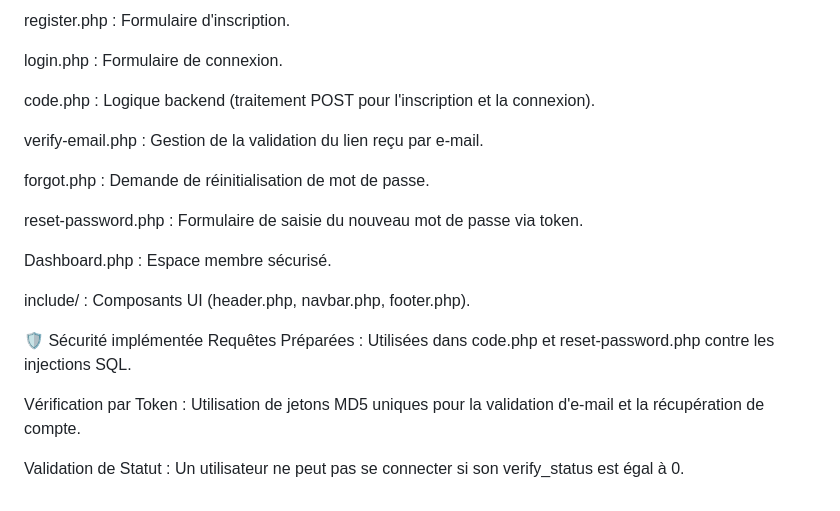
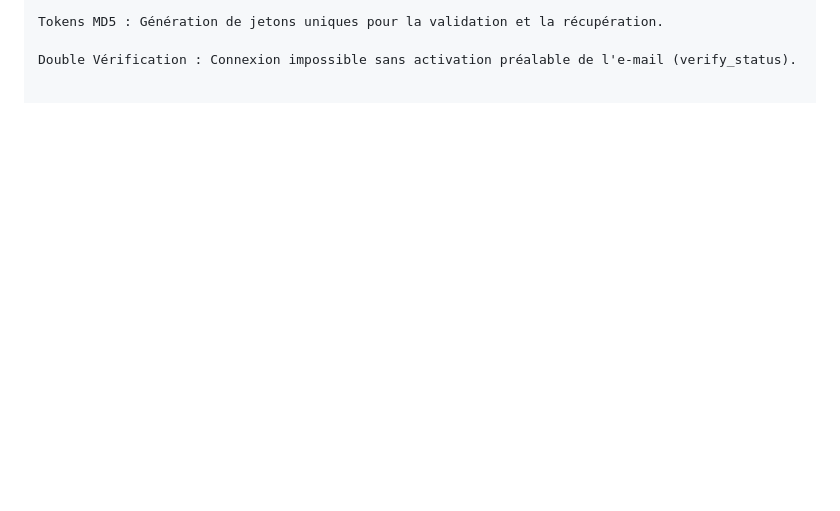
Before and after one commit to sifoislam2005/PHP-Login-Registration-System, a Markdown page: README.md, the part around one of its changes. Rendered like a GitHub page; blank space fills up the shorter version.

```diff
--- a/README.md
+++ b/README.md
@@ -67,23 +86,4 @@ index.php : Page d'accueil.
 
-register.php : Formulaire d'inscription.
+Tokens MD5 : Génération de jetons uniques pour la validation et la récupération.
 
-login.php : Formulaire de connexion.
-
-code.php : Logique backend (traitement POST pour l'inscription et la connexion).
-
-verify-email.php : Gestion de la validation du lien reçu par e-mail.
-
-forgot.php : Demande de réinitialisation de mot de passe.
-
-reset-password.php : Formulaire de saisie du nouveau mot de passe via token.
-
-Dashboard.php : Espace membre sécurisé.
-
-include/ : Composants UI (header.php, navbar.php, footer.php).
-
-🛡️ Sécurité implémentée
-Requêtes Préparées : Utilisées dans code.php et reset-password.php contre les injections SQL.
-
-Vérification par Token : Utilisation de jetons MD5 uniques pour la validation d'e-mail et la récupération de compte.
-
-Validation de Statut : Un utilisateur ne peut pas se connecter si son verify_status est égal à 0.
+Double Vérification : Connexion impossible sans activation préalable de l'e-mail (verify_status).
```
Also changed, not shown: other parts of README.md (+45 -26 lines).
